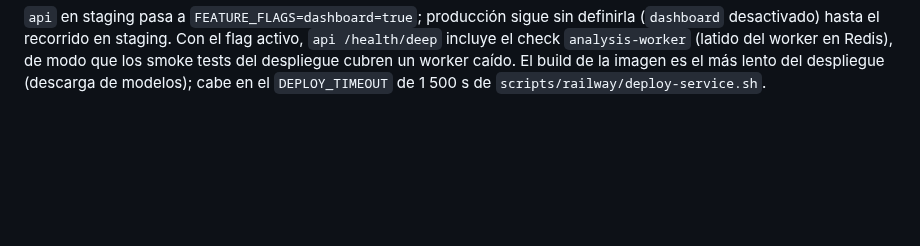
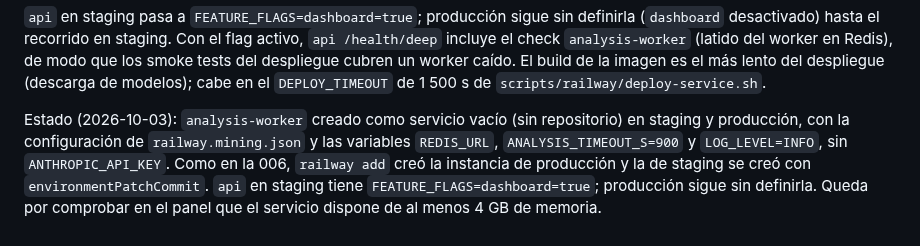
Before and after one commit to xavicrip/elicitacion_requisitos, a Markdown page: docs/adr/0002-despliegue-railway.md, the part around the change. Rendered like a GitHub page; blank space fills up the shorter version.

Commit message:
docs(infra): record the analysis worker setup in Railway
Co-Authored-By: Claude Opus 5.5 <noreply@anthropic.com>

```diff
--- a/docs/adr/0002-despliegue-railway.md
+++ b/docs/adr/0002-despliegue-railway.md
@@ -236,3 +236,10 @@ despliegue falla):
 incluye el check `analysis-worker` (latido del worker en Redis), de modo que los smoke tests del
 despliegue cubren un worker caído. El build de la imagen es el más lento del despliegue (descarga
 de modelos); cabe en el `DEPLOY_TIMEOUT` de 1 500 s de `scripts/railway/deploy-service.sh`.
+
+Estado (2026-10-03): `analysis-worker` creado como servicio vacío (sin repositorio) en staging y
+producción, con la configuración de `railway.mining.json` y las variables `REDIS_URL`,
+`ANALYSIS_TIMEOUT_S=900` y `LOG_LEVEL=INFO`, sin `ANTHROPIC_API_KEY`. Como en la 006,
+`railway add` creó la instancia de producción y la de staging se creó con `environmentPatchCommit`.
+`api` en staging tiene `FEATURE_FLAGS=dashboard=true`; producción sigue sin definirla. Queda por
+comprobar en el panel que el servicio dispone de al menos 4 GB de memoria.
```
Also changed, not shown: specs/007-dashboard-analitico/tasks.md (+1 -1 lines).
